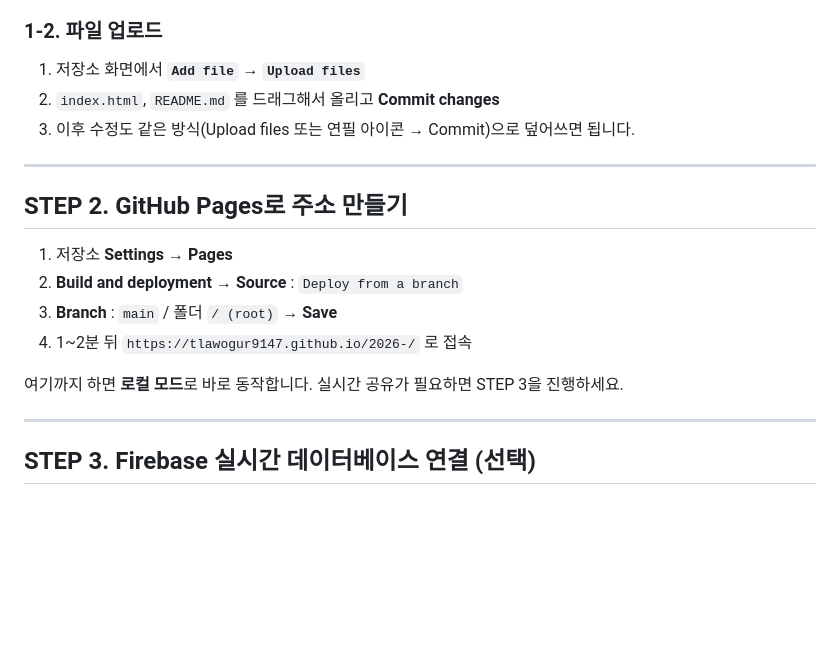
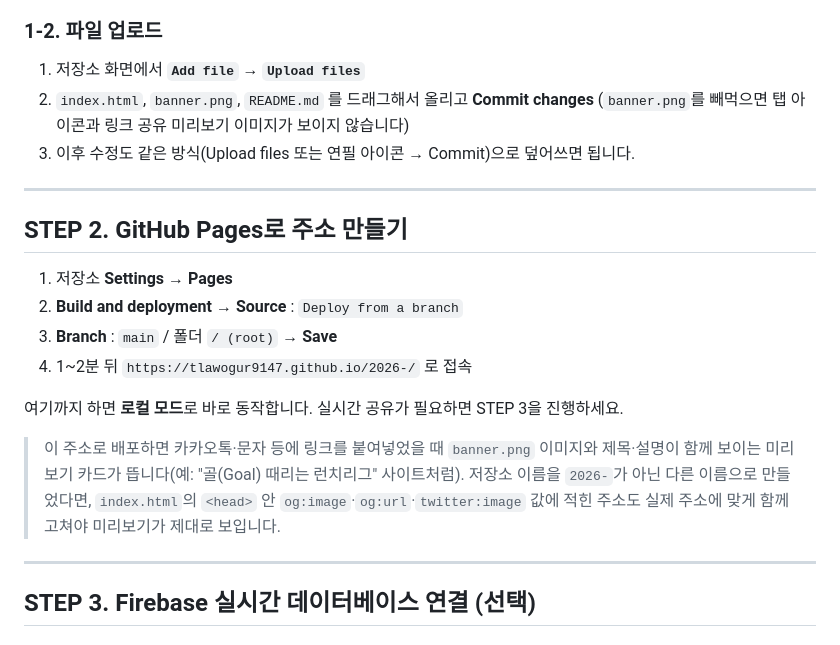
Before and after one commit to simjaearchive/GDSP_Sports, a Markdown page: README.md, the part around one of its changes. Drawn GitHub-style; blank space fills up the shorter version.

```diff
--- a/README.md
+++ b/README.md
@@ -69,7 +69,7 @@
 
 ### 1-2. 파일 업로드
 1. 저장소 화면에서 **`Add file` → `Upload files`**
-2. `index.html`, `README.md` 를 드래그해서 올리고 **Commit changes**
+2. `index.html`, `banner.png`, `README.md` 를 드래그해서 올리고 **Commit changes** (`banner.png`를 빼먹으면 탭 아이콘과 링크 공유 미리보기 이미지가 보이지 않습니다)
 3. 이후 수정도 같은 방식(Upload files 또는 연필 아이콘 → Commit)으로 덮어쓰면 됩니다.
 
 ---
@@ -81,6 +81,8 @@
 4. 1~2분 뒤 `https://tlawogur9147.github.io/2026-/` 로 접속
 
 여기까지 하면 **로컬 모드**로 바로 동작합니다. 실시간 공유가 필요하면 STEP 3을 진행하세요.
+
+> 이 주소로 배포하면 카카오톡·문자 등에 링크를 붙여넣었을 때 `banner.png` 이미지와 제목·설명이 함께 보이는 미리보기 카드가 뜹니다(예: "골(Goal) 때리는 런치리그" 사이트처럼). 저장소 이름을 `2026-`가 아닌 다른 이름으로 만들었다면, `index.html`의 `<head>` 안 `og:image`·`og:url`·`twitter:image` 값에 적힌 주소도 실제 주소에 맞게 함께 고쳐야 미리보기가 제대로 보입니다.
 
 ---
 
```
Also changed, not shown: other parts of README.md (+8 -9 lines).
